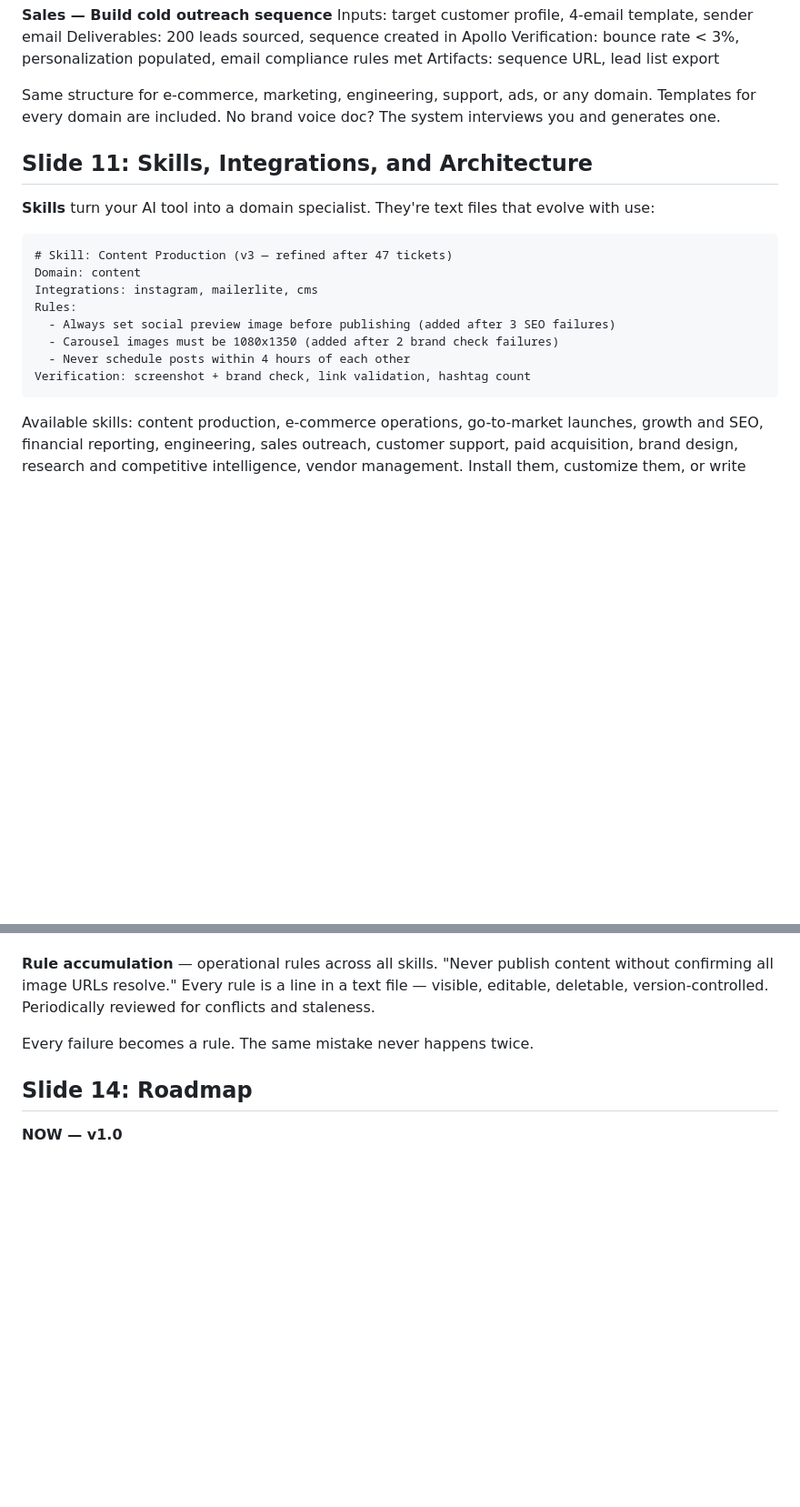
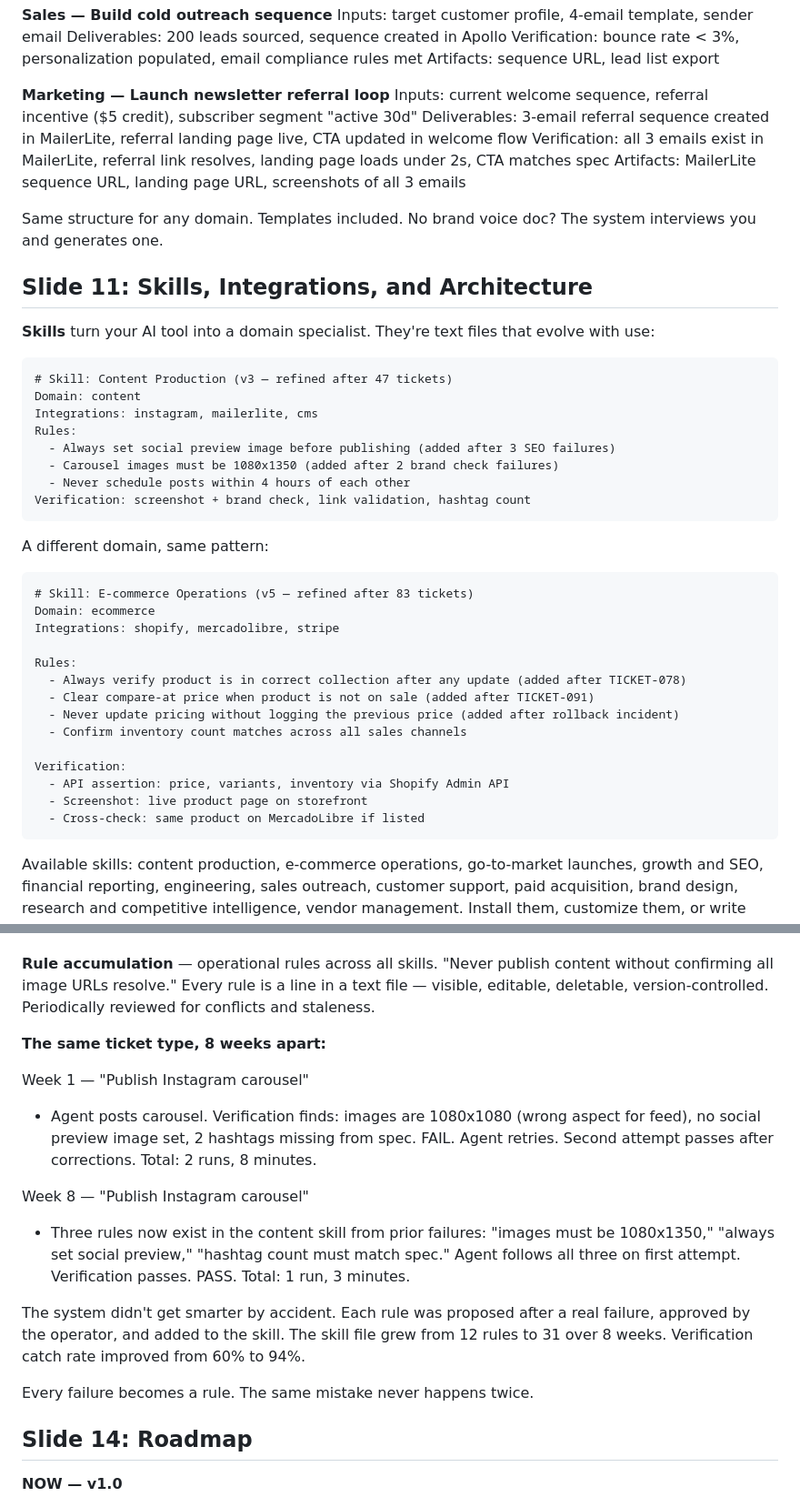
Before and after one commit to maxtechera/orchestrator, a Markdown page: docs/VISION.md, 2 parts joined by grey strips. Shown at 91% size. Rendered like a GitHub page; blank space fills up the shorter version.

````diff
--- a/docs/VISION.md
+++ b/docs/VISION.md
@@ -209,7 +252,13 @@ Deliverables: 200 leads sourced, sequence created in Apollo
 Verification: bounce rate < 3%, personalization populated, email compliance rules met
 Artifacts: sequence URL, lead list export
 
-Same structure for e-commerce, marketing, engineering, support, ads, or any domain. Templates for every domain are included. No brand voice doc? The system interviews you and generates one.
+**Marketing — Launch newsletter referral loop**
+Inputs: current welcome sequence, referral incentive ($5 credit), subscriber segment "active 30d"
+Deliverables: 3-email referral sequence created in MailerLite, referral landing page live, CTA updated in welcome flow
+Verification: all 3 emails exist in MailerLite, referral link resolves, landing page loads under 2s, CTA matches spec
+Artifacts: MailerLite sequence URL, landing page URL, screenshots of all 3 emails
+
+Same structure for any domain. Templates included. No brand voice doc? The system interviews you and generates one.
 
 ## Slide 11: Skills, Integrations, and Architecture
 
@@ -224,6 +273,25 @@ Rules:
   - Carousel images must be 1080x1350 (added after 2 brand check failures)
   - Never schedule posts within 4 hours of each other
 Verification: screenshot + brand check, link validation, hashtag count
+```
+
+A different domain, same pattern:
+
+```
+# Skill: E-commerce Operations (v5 — refined after 83 tickets)
+Domain: ecommerce
+Integrations: shopify, mercadolibre, stripe
+
+Rules:
+  - Always verify product is in correct collection after any update (added after TICKET-078)
+  - Clear compare-at price when product is not on sale (added after TICKET-091)
+  - Never update pricing without logging the previous price (added after rollback incident)
+  - Confirm inventory count matches across all sales channels
+
+Verification:
+  - API assertion: price, variants, inventory via Shopify Admin API
+  - Screenshot: live product page on storefront
+  - Cross-check: same product on MercadoLibre if listed
 ```
 
 Available skills: content production, e-commerce operations, go-to-market launches, growth and SEO, financial reporting, engineering, sales outreach, customer support, paid acquisition, brand design, research and competitive intelligence, vendor management. Install them, customize them, or write your own.
@@ -274,6 +342,16 @@ You approve or reject every change.
 **Verification hardening** — when a deliverable passes verification but you later flag it as wrong, the system adds the missed check to that domain's verification. AI judgment checks get replaced with automated checks as patterns emerge.
 
 **Rule accumulation** — operational rules across all skills. "Never publish content without confirming all image URLs resolve." Every rule is a line in a text file — visible, editable, deletable, version-controlled. Periodically reviewed for conflicts and staleness.
+
+**The same ticket type, 8 weeks apart:**
+
+Week 1 — "Publish Instagram carousel"
+- Agent posts carousel. Verification finds: images are 1080x1080 (wrong aspect for feed), no social preview image set, 2 hashtags missing from spec. FAIL. Agent retries. Second attempt passes after corrections. Total: 2 runs, 8 minutes.
+
+Week 8 — "Publish Instagram carousel"
+- Three rules now exist in the content skill from prior failures: "images must be 1080x1350," "always set social preview," "hashtag count must match spec." Agent follows all three on first attempt. Verification passes. PASS. Total: 1 run, 3 minutes.
+
+The system didn't get smarter by accident. Each rule was proposed after a real failure, approved by the operator, and added to the skill. The skill file grew from 12 rules to 31 over 8 weeks. Verification catch rate improved from 60% to 94%.
 
 Every failure becomes a rule. The same mistake never happens twice.
 
````
Also changed, not shown: other parts of docs/VISION.md (+45 -2 lines).
